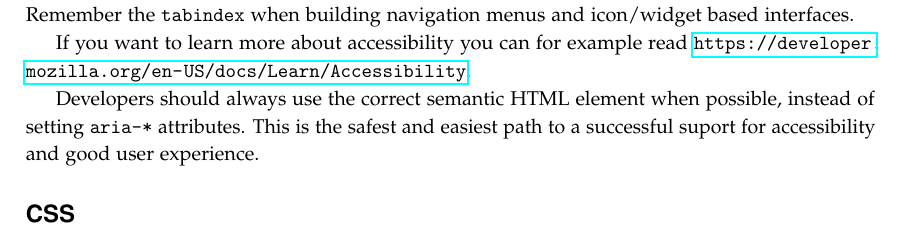
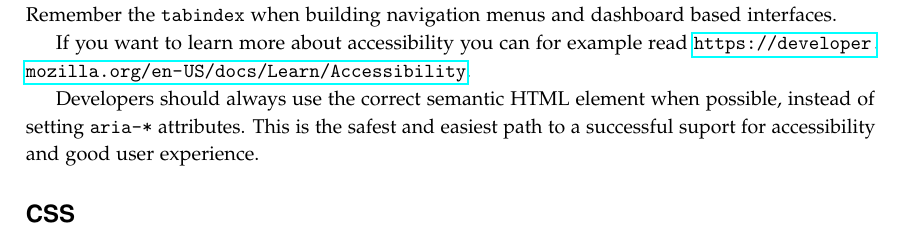
Before and after one commit to lunduniversity/webprog, a LaTeX book (labs/lab0/lab0.tex): part of page 4 of 7, cut so that both start at the same text. Compiled offline with pdfLaTeX.

Commit message:
updated lab 0

```diff
--- a/labs/lab0/lab0.tex
+++ b/labs/lab0/lab0.tex
@@ -120,7 +120,7 @@ The tab key do not only focus on form inputs, it iterates trough all interactive
 \begin{Code}
 <h1 tabindex="0">My own form</h1>
 \end{Code}
-Remember the \code{tabindex} when building navigation menus and icon/widget based interfaces.
+Remember the \code{tabindex} when building navigation menus and dashboard based interfaces.
 
 If you want to learn more about accessibility you can for example read \url{https://developer.mozilla.org/en-US/docs/Learn/Accessibility}.
 
```
